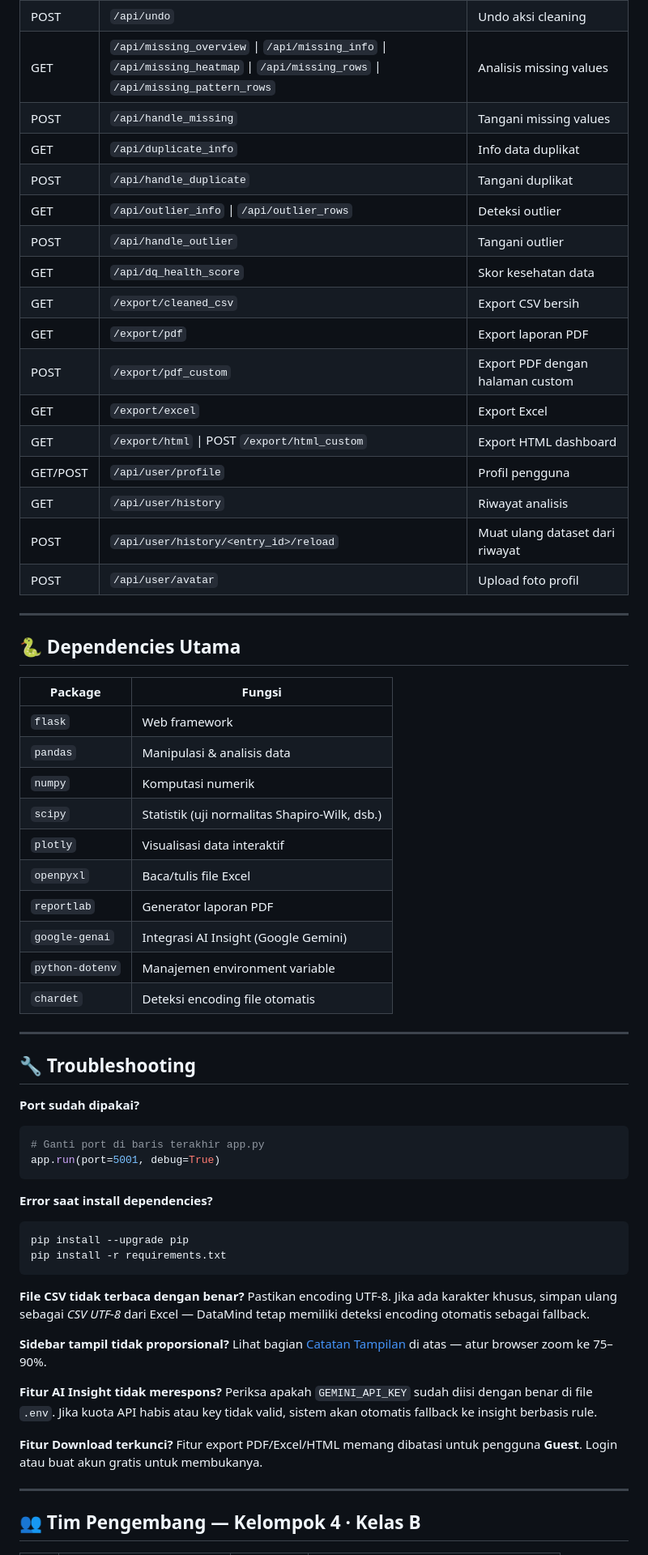
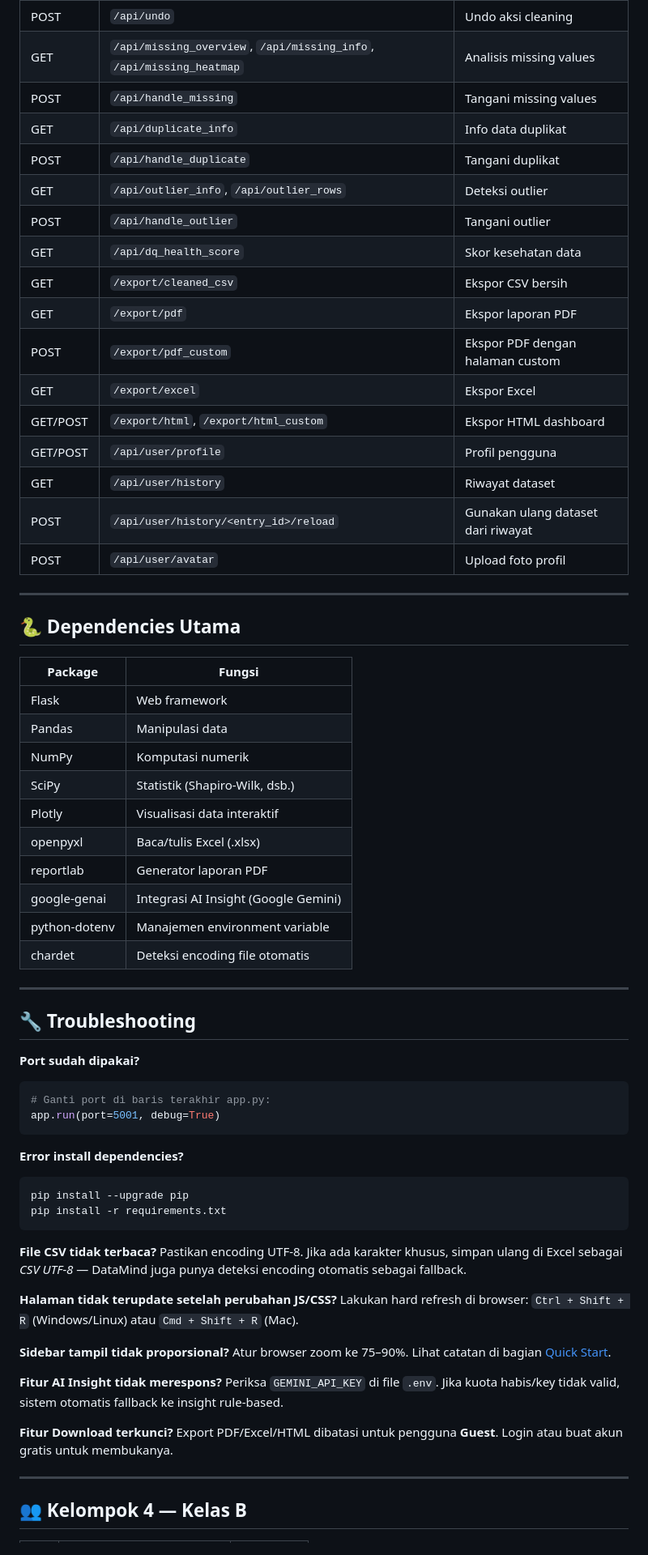
Before and after one commit to bomass1116/datamind-final, a Markdown page: README.md, the part around one of its changes. Shown at 81% size. Drawn GitHub-style.

````diff
--- a/README.md
+++ b/README.md
@@ -277,21 +284,21 @@ Buka browser dan akses: **http://localhost:5000**
 | POST | `/api/insight` | Generate AI insight |
 | POST | `/api/chat` | Chat dengan AI Assistant |
 | POST | `/api/undo` | Undo aksi cleaning |
-| GET | `/api/missing_overview` \| `/api/missing_info` \| `/api/missing_heatmap` \| `/api/missing_rows` \| `/api/missing_pattern_rows` | Analisis missing values |
+| GET | `/api/missing_overview`, `/api/missing_info`, `/api/missing_heatmap` | Analisis missing values |
 | POST | `/api/handle_missing` | Tangani missing values |
 | GET | `/api/duplicate_info` | Info data duplikat |
 | POST | `/api/handle_duplicate` | Tangani duplikat |
-| GET | `/api/outlier_info` \| `/api/outlier_rows` | Deteksi outlier |
+| GET | `/api/outlier_info`, `/api/outlier_rows` | Deteksi outlier |
 | POST | `/api/handle_outlier` | Tangani outlier |
 | GET | `/api/dq_health_score` | Skor kesehatan data |
-| GET | `/export/cleaned_csv` | Export CSV bersih |
-| GET | `/export/pdf` | Export laporan PDF |
-| POST | `/export/pdf_custom` | Export PDF dengan halaman custom |
-| GET | `/export/excel` | Export Excel |
-| GET | `/export/html` \| POST `/export/html_custom` | Export HTML dashboard |
+| GET | `/export/cleaned_csv` | Ekspor CSV bersih |
+| GET | `/export/pdf` | Ekspor laporan PDF |
+| POST | `/export/pdf_custom` | Ekspor PDF dengan halaman custom |
+| GET | `/export/excel` | Ekspor Excel |
+| GET/POST | `/export/html`, `/export/html_custom` | Ekspor HTML dashboard |
 | GET/POST | `/api/user/profile` | Profil pengguna |
-| GET | `/api/user/history` | Riwayat analisis |
-| POST | `/api/user/history/<entry_id>/reload` | Muat ulang dataset dari riwayat |
+| GET | `/api/user/history` | Riwayat dataset |
+| POST | `/api/user/history/<entry_id>/reload` | Gunakan ulang dataset dari riwayat |
 | POST | `/api/user/avatar` | Upload foto profil |
 
 ---
@@ -300,16 +307,16 @@ Buka browser dan akses: **http://localhost:5000**
 
 | Package | Fungsi |
 |---|---|
-| `flask` | Web framework |
-| `pandas` | Manipulasi & analisis data |
-| `numpy` | Komputasi numerik |
-| `scipy` | Statistik (uji normalitas Shapiro-Wilk, dsb.) |
-| `plotly` | Visualisasi data interaktif |
-| `openpyxl` | Baca/tulis file Excel |
-| `reportlab` | Generator laporan PDF |
-| `google-genai` | Integrasi AI Insight (Google Gemini) |
-| `python-dotenv` | Manajemen environment variable |
-| `chardet` | Deteksi encoding file otomatis |
+| Flask | Web framework |
+| Pandas | Manipulasi data |
+| NumPy | Komputasi numerik |
+| SciPy | Statistik (Shapiro-Wilk, dsb.) |
+| Plotly | Visualisasi data interaktif |
+| openpyxl | Baca/tulis Excel (.xlsx) |
+| reportlab | Generator laporan PDF |
+| google-genai | Integrasi AI Insight (Google Gemini) |
+| python-dotenv | Manajemen environment variable |
+| chardet | Deteksi encoding file otomatis |
 
 ---
 
@@ -317,29 +324,32 @@ Buka browser dan akses: **http://localhost:5000**
 
 **Port sudah dipakai?**
 ```bash
-# Ganti port di baris terakhir app.py
+# Ganti port di baris terakhir app.py:
 app.run(port=5001, debug=True)
 ```
 
-**Error saat install dependencies?**
+**Error install dependencies?**
 ```bash
 pip install --upgrade pip
 pip install -r requirements.txt
 ```
 
-**File CSV tidak terbaca dengan benar?**
-Pastikan encoding UTF-8. Jika ada karakter khusus, simpan ulang sebagai *CSV UTF-8* dari Excel — DataMind tetap memiliki deteksi encoding otomatis sebagai fallback.
+**File CSV tidak terbaca?**
+Pastikan encoding UTF-8. Jika ada karakter khusus, simpan ulang di Excel sebagai *CSV UTF-8* — DataMind juga punya deteksi encoding otomatis sebagai fallback.
+
+**Halaman tidak terupdate setelah perubahan JS/CSS?**
+Lakukan hard refresh di browser: `Ctrl + Shift + R` (Windows/Linux) atau `Cmd + Shift + R` (Mac).
 
 **Sidebar tampil tidak proporsional?**
-Lihat bagian [Catatan Tampilan](#️-catatan-tampilan-known-issue) di atas — atur browser zoom ke 75–90%.
+Atur browser zoom ke 75–90%. Lihat catatan di bagian [Quick Start](#-quick-start).
 
 **Fitur AI Insight tidak merespons?**
-Periksa apakah `GEMINI_API_KEY` sudah diisi dengan benar di file `.env`. Jika kuota API habis atau key tidak valid, sistem akan otomatis fallback ke insight berbasis rule.
+Periksa `GEMINI_API_KEY` di file `.env`. Jika kuota habis/key tidak valid, sistem otomatis fallback ke insight rule-based.
 
 **Fitur Download terkunci?**
-Fitur export PDF/Excel/HTML memang dibatasi untuk pengguna **Guest**. Login atau buat akun gratis untuk membukanya.
+Export PDF/Excel/HTML dibatasi untuk pengguna **Guest**. Login atau buat akun gratis untuk membukanya.
 
 ---
 
-## 👥 Tim Pengembang — Kelompok 4 · Kelas B
+## 👥 Kelompok 4 — Kelas B
 
````
Also changed, not shown: other parts of README.md (+172 -168 lines).
